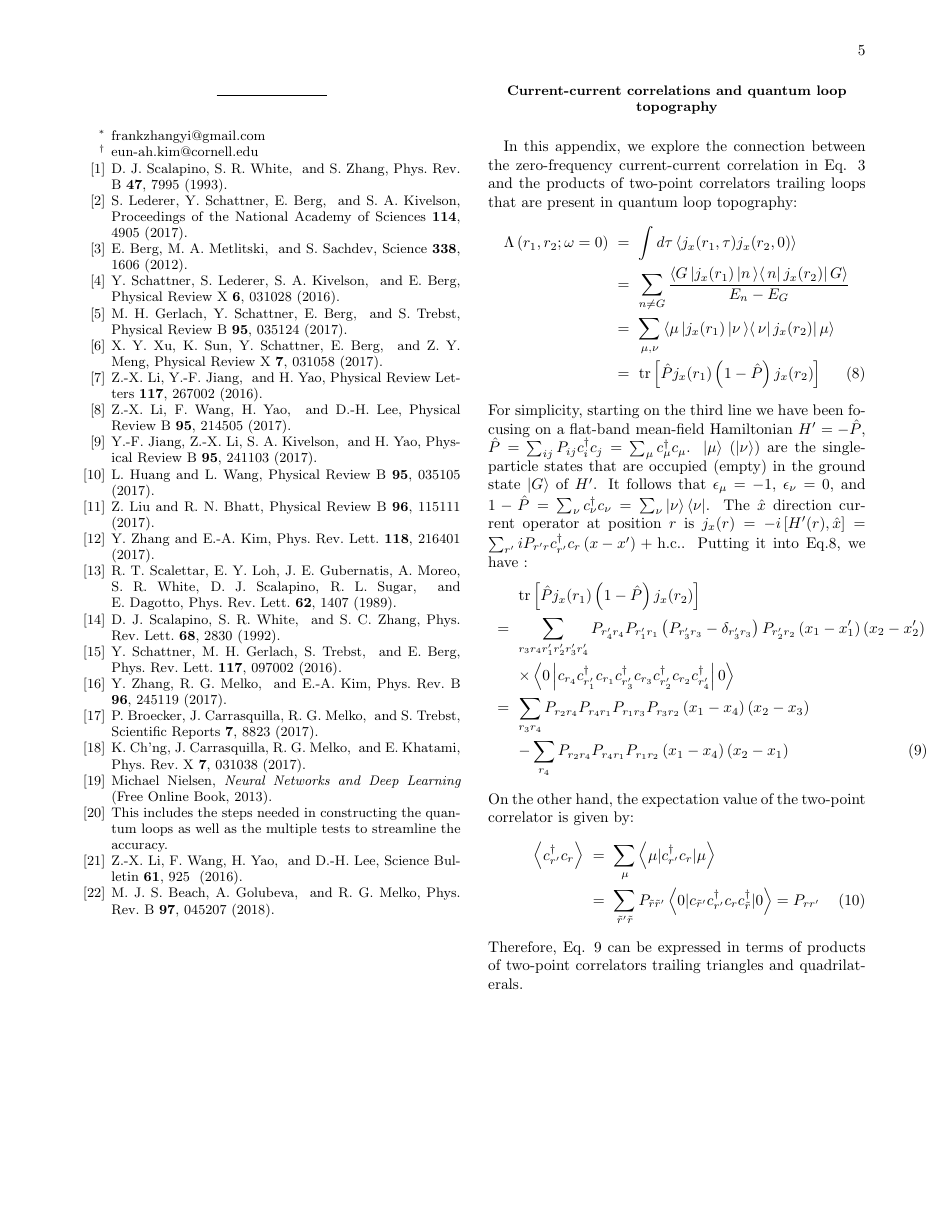
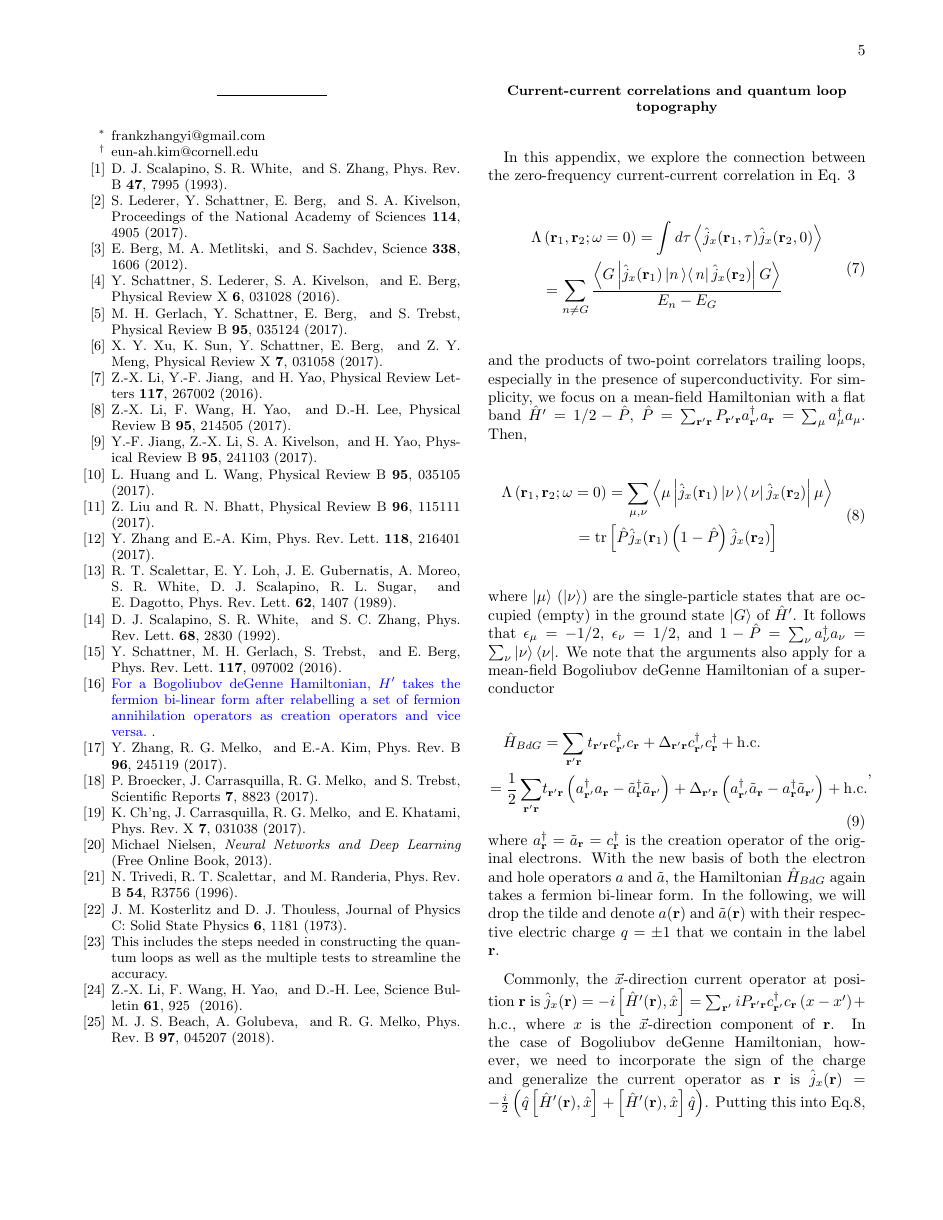
Before and after one commit to KimGroup/ML-SC, a LaTeX paper (main.tex, which reads refs.bib): page 5 of 5 before the commit and page 5 of 6 after it. Compiled offline with pdfLaTeX.

Commit message:
Updates from ShareLaTeX

```diff
--- a/main.tex
+++ b/main.tex
@@ -216,19 +223,34 @@ at FZ J\"ulich and the CHEOPS cluster at RRZK Cologne.
 
 \section{Current-current correlations and quantum loop topography}
 
-In this appendix, we explore the connection between the zero-frequency current-current correlation in Eq. \ref{eq:Lambda} and the products of two-point correlators trailing loops that are present in quantum loop topography:
-\begin{eqnarray}
-\Lambda\left(r_1, r_2; \omega=0\right) &=& \int d\tau \left\langle j_x(r_1,\tau)j_x(r_2,0) \right\rangle  \nonumber\\\nonumber
-&=&\sum_{n\ne G} \frac{\left\langle G \left| j_x(r_1)  \left|n\left\rangle  \right\langle n\right| j_x(r_2)\right| G\right\rangle}{E_n-E_G} \\\nonumber
-&=&\sum_{\mu, \nu}\left\langle \mu \left| j_x(r_1)  \left|\nu\left\rangle  \right\langle \nu\right| j_x(r_2)\right| \mu\right\rangle \\
-&=& \mbox{tr}\left[\hat{P} j_x(r_1) \left(1-\hat{P}\right) j_x(r_2)\right]
+In this appendix, we explore the connection between the zero-frequency current-current correlation in Eq. \ref{eq:Lambda}
+\begin{equation}
+\left. \begin{aligned}
+\Lambda&\left({\bf r}_1, {\bf r}_2;\omega=0\right) = \int d\tau \left\langle \hat{j}_x({\bf r}_1,\tau)\hat{j}_x({\bf r}_2,0) \right\rangle  \\
+&=\sum_{n\ne G} \frac{\left\langle G \left| \hat{j}_x({\bf r}_1)  \left|n\left\rangle  \right\langle n\right| \hat{j}_x({\bf r}_2)\right| G\right\rangle}{E_n-E_G}
+\end{aligned}
+\right.
+\end{equation}
+and the products of two-point correlators trailing loops, especially in the presence of superconductivity. For simplicity, we focus on a mean-field Hamiltonian with a flat band $\hat{H}'=1/2-\hat P$, $\hat P=\sum_{{\bf r}'{\bf r}}P_{{\bf r}'{\bf r}}a^\dagger_{{\bf r}'} a_{\bf r}=\sum_{\mu}a^\dagger_\mu a_\mu$. Then,
+\begin{equation}
+\left. \begin{aligned}
+\Lambda\left({\bf r}_1, {\bf r}_2;\omega=0\right)&
+=\sum_{\mu, \nu}\left\langle \mu \left| \hat{j}_x({\bf r}_1)  \left|\nu\left\rangle  \right\langle \nu\right|\hat{j}_x({\bf r}_2)\right| \mu\right\rangle \\
+= \mbox{tr}&\left[\hat{P} \hat{j}_x({\bf r}_1) \left(1-\hat{P}\right) \hat{j}_x({\bf r}_2)\right]
+\end{aligned}
+\right.
 \label{eq:app1}
-\end{eqnarray}
-For simplicity, starting on the third line we have been focusing on a flat-band mean-field Hamiltonian $H'=-\hat P$, $\hat P=\sum_{ij}P_{ij}c^\dagger_i c_j=\sum_{\mu}c^\dagger_\mu c_\mu$. $\left|\mu\right\rangle$ ($\left|\nu\right\rangle$) are the single-particle states that are occupied (empty) in the ground state $\left|G\right\rangle$ of $H'$. It follows that $\epsilon_\mu=-1$, $\epsilon_\nu=0$, and $1-\hat P=\sum_{\nu}c^\dagger_\nu c_\nu=\sum_{\nu}\left|\nu\right\rangle\left\langle\nu\right|$. The $\hat{x}$ direction current operator at position $r$ is $j_x(r)=-i\left[H'(r),\hat x\right]=\sum_{r'}iP_{r'r}c_{r'}^\dagger c_{r}\left(x-x'\right)+\mbox{h.c.}$. Putting it into Eq.\ref{eq:app1}, we have :
-\begin{eqnarray}
-& &\mbox{tr}\left[\hat{P} j_x(r_1) \left(1-\hat{P}\right) j_x(r_2)\right] \nonumber \\
-&=&  \sum_{r_3 r_4 r'_1 r'_2r'_3r'_4}P_{r'_4 r_4}P_{r'_1r_1}\left(P_{r'_3r_3}-\delta_{r'_3r_3}\right)P_{r'_2r_2}\left(x_1-x'_1\right)\left(x_2-x'_2\right)\nonumber \\& &\times \left\langle0\left|c_{r_4}c^\dagger_{r'_1} c_{r_1} c^\dagger_{r'_3} c_{r_3} c^\dagger_{r'_2} c_{r_2} c^\dagger_{r'_4}\right|0\right\rangle\nonumber \\
-&=&  \sum_{r_3 r_4}P_{r_2 r_4}P_{r_4r_1}P_{r_1r_3}P_{r_3r_2}\left(x_1-x_4\right)\left(x_2-x_3\right)\nonumber \\
-& & - \sum_{r_4}P_{r_2 r_4}P_{r_4r_1}P_{r_1r_2}\left(x_1-x_4\right)\left(x_2-x_1\right)
-\label{eq:app2}
-\end{eqnarray}
+\end{equation}
+where $\left|\mu\right\rangle$ ($\left|\nu\right\rangle$) are the single-particle states that are occupied (empty) in the ground state $\left|G\right\rangle$ of $\hat{H}'$. It follows that $\epsilon_\mu=-1/2$, $\epsilon_\nu=1/2$, and $1-\hat P=\sum_{\nu}a^\dagger_\nu a_\nu=\sum_{\nu}\left|\nu\right\rangle\left\langle\nu\right|$. We note that the arguments also apply for a mean-field Bogoliubov deGenne Hamiltonian of a superconductor
+\begin{equation}
+\left. \begin{aligned}
+\hat{H}_{BdG} & =  \sum_{\bf{r}'\bf{r}}t_{\bf{r}'\bf{r}}c_{\bf{r}'}^{\dagger}c_{\bf{r}}+\Delta_{\bf{r}'\bf{r}}c_{\bf{r}'}^{\dagger}c_{\bf{r}}^{\dagger}+\mbox{h.c.}\\
+=\frac{1}{2}\sum_{\bf{r}'\bf{r}}&t_{\bf{r}'\bf{r}}\left(a_{\bf{r}'}^{\dagger}a_{\bf{r}}-\tilde{a}_{\bf{r}}^{\dagger}\tilde{a}_{\bf{r}'}\right)
++\Delta_{\bf{r}'\bf{r}}\left(a_{\bf{r}'}^{\dagger}\tilde{a}_{\bf{r}}-a_{\bf{r}}^{\dagger}\tilde{a}_{\bf{r}'}\right)+\mbox{h.c.}
+\end{aligned},
+\right.
+\end{equation}
+where $a_{\bf{r}}^\dagger=\tilde{a}_{\bf{r}}=c_{\bf{r}}^\dagger$ is the creation operator of the original electrons. With the new basis of both the electron and hole operators $a$ and $\tilde{a}$, the Hamiltonian $\hat{H}_{BdG}$ again takes a fermion bi-linear form. In the following, we will drop the tilde and denote $a(\bf{r})$ and $\tilde{a}(\bf{r})$ with their respective electric charge $q=\pm 1$ that we contain in the label $\bf{r}$.
+
+Commonly, the $\vec{x}$-direction current operator at position ${\bf r}$ is $\hat{j}_x({\bf r})=-i\left[\hat{H}'({\bf r}),\hat x\right]=\sum_{{\bf r}'}iP_{{\bf r}'{\bf r}}c_{{\bf r}'}^\dagger c_{{\bf r}}\left(x-x'\right)+\mbox{h.c.}$, where $x$ is the $\vec{x}$-direction component of ${\bf r}$. In the case of Bogoliubov deGenne Hamiltonian, however, we need to incorporate the sign of the charge and generalize the current operator as ${\bf r}$ is $\hat{j}_x({\bf r})=-\frac{i}{2}\left(\hat{q}\left[\hat{H}'({\bf r}),\hat x\right]+\left[\hat{H}'({\bf r}),\hat x\right]\hat{q}\right)$. Putting this into Eq.\ref{eq:app1}, we have :
+\begin{equation}
@@ -235,6 +267,3 @@ For simplicity, starting on the third line we have been focusing on a flat-band
+\end{equation}
+
 On the other hand, the expectation value of the two-point correlator is given by:
-\begin{eqnarray}
-\left\langle c_{r'}^{\dagger}c_{r}\right\rangle & = & \sum_{\mu}\left\langle \mu|c_{r'}^{\dagger}c_{r}|\mu\right\rangle \nonumber\\
- & = & \sum_{\tilde{r}' \tilde{r}}P_{\tilde{r}\tilde{r}'}\left\langle 0|c_{\tilde{r}'}c_{r'}^{\dagger}c_{r}c_{\tilde{r}}^{\dagger}|0\right\rangle  =P_{rr'}
-\end{eqnarray}
-Therefore, Eq. \ref{eq:app2} can be expressed in terms of products of two-point correlators trailing triangles and quadrilaterals.
--- a/refs.bib
+++ b/refs.bib
@@ -1589,3 +1589,11 @@ archivePrefix = "arXiv",
   doi = {10.1103/PhysRevLett.119.030501},
   url = {https://link.aps.org/doi/10.1103/PhysRevLett.119.030501}
 }
+
+@article{KT1973,
+  author={J M Kosterlitz and D J Thouless},
+  title={Ordering, metastability and phase transitions in two-dimensional systems},
+  journal={Journal of Physics C: Solid State Physics},
+  volume={6},
+  number={7},
+  pages={1181},
```
Also changed, not shown: main.tex (70 more changed lines), refs.bib (4 more changed lines).
